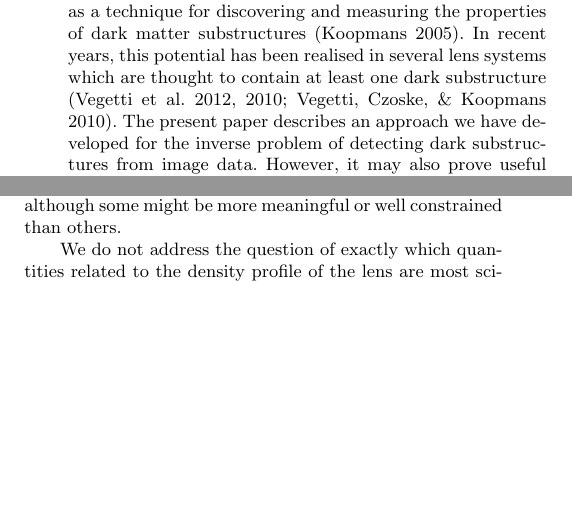
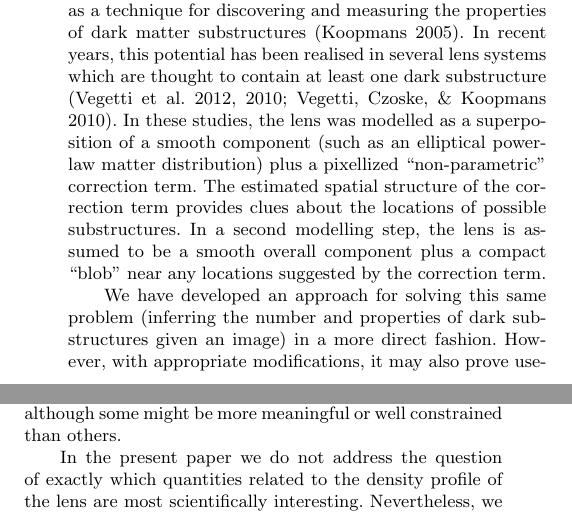
Before and after one commit to eggplantbren/Lensing2, a LaTeX paper (Papers/ms.tex): two parts of the columns of pages 1 and 5 of 7, joined at a grey line, cut so that both start at the same text, the shorter picture padded with empty space. Compiled offline with pdfLaTeX; a LaTeX package or settings file that is missing is left out.

Commit message:
Going through the paper making edits from the top

```diff
--- a/Papers/ms.tex
+++ b/Papers/ms.tex
@@ -15,7 +15,7 @@
 \usepackage{epstopdf}
 
 \title[]
-{Trans-Dimensional Inference for Gravitational Lens Substructures}
+{Trans-Dimensional Bayesian Inference for Gravitational Lens Substructures}
 
 \author[Brewer, Huijser and Lewis]{%
   Brendon~J.~Brewer$^{1}$\thanks{bj.brewer@auckland.ac.nz},
@@ -67,6 +69,14 @@ the distribution of matter, including dark matter, in galaxies
 and measuring the properties of dark matter substructures \citep{koopmans}.
 In recent years, this potential has been realised in several lens systems
 which are thought to contain at least one dark substructure
-\citep{vegetti1, vegetti2, vegetti3}. The present paper describes an
-approach we have developed for the inverse problem of detecting dark
-substructures from image data. However, it may also prove useful in other
+\citep{vegetti1, vegetti2, vegetti3}. In these studies, the lens was modelled
+as a superposition of a smooth component (such as an elliptical power-law
+matter distribution) plus a pixellized ``non-parametric'' correction term.
+The estimated spatial structure of the correction term provides clues about
+the locations of possible substructures. In a second modelling step, the lens
+is assumed to be a smooth overall component plus a compact ``blob'' near any
+locations suggested by the correction term.
+
+We have developed an approach for solving this same problem (inferring the
+number and properties of dark substructures given an image) in a more direct
+fashion. However, with appropriate modifications, it may also prove useful in other
@@ -538,7 +548,8 @@ be clear about exactly which mass they are talking about, and many definitions
 are possible, although some might be more meaningful or well constrained than
 others.
 
-We do not address the question of exactly which quantities related to the
+In the present paper we do not address the question of exactly which quantities
+related to the
 density profile of the lens are most scientifically interesting. Nevertheless,
 we can verify that the results of the inference do behave in understandable
 ways. For example, in Figure~\ref{fig:simdata_masses},
```
Also changed, not shown: Papers/ms.tex (18 more changed lines).
